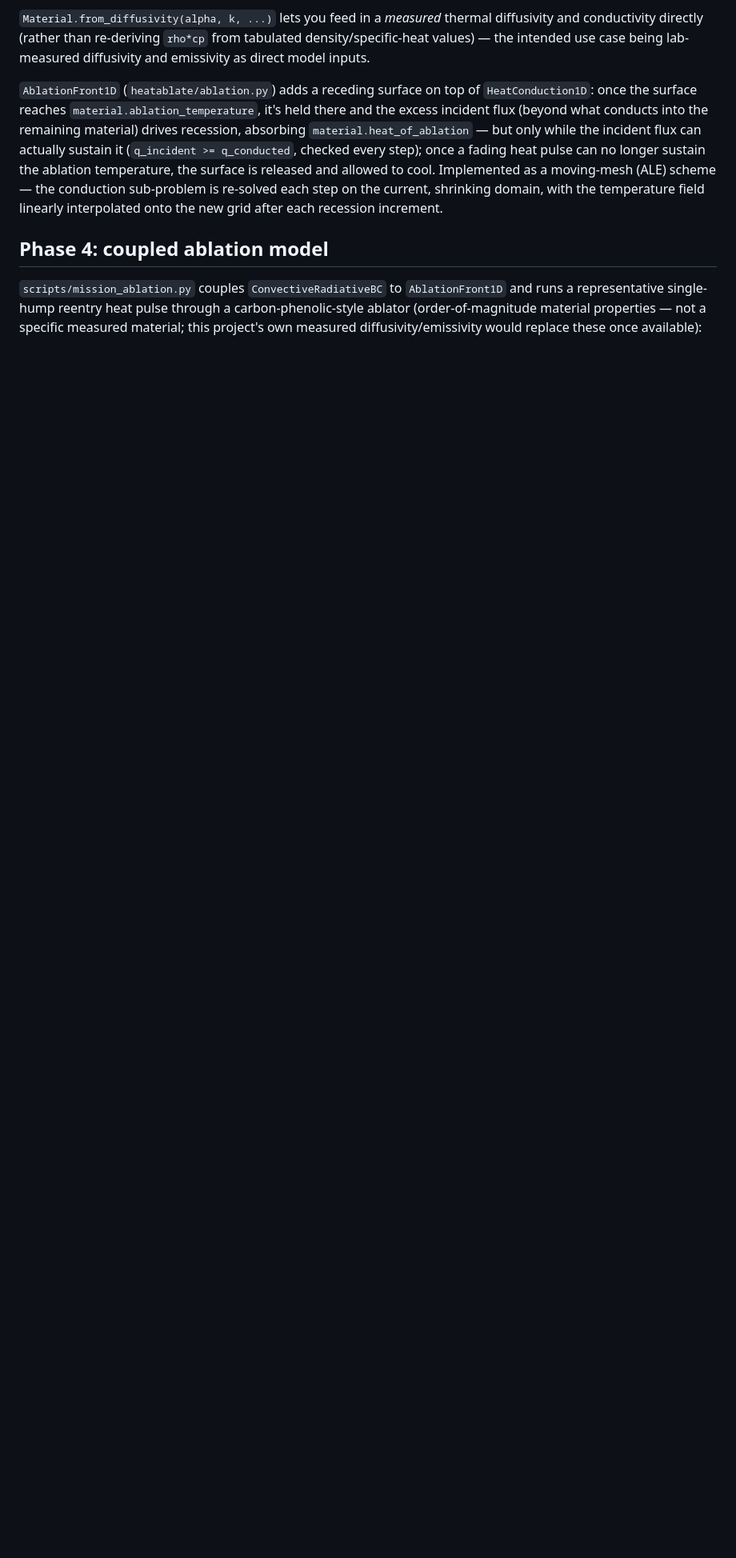
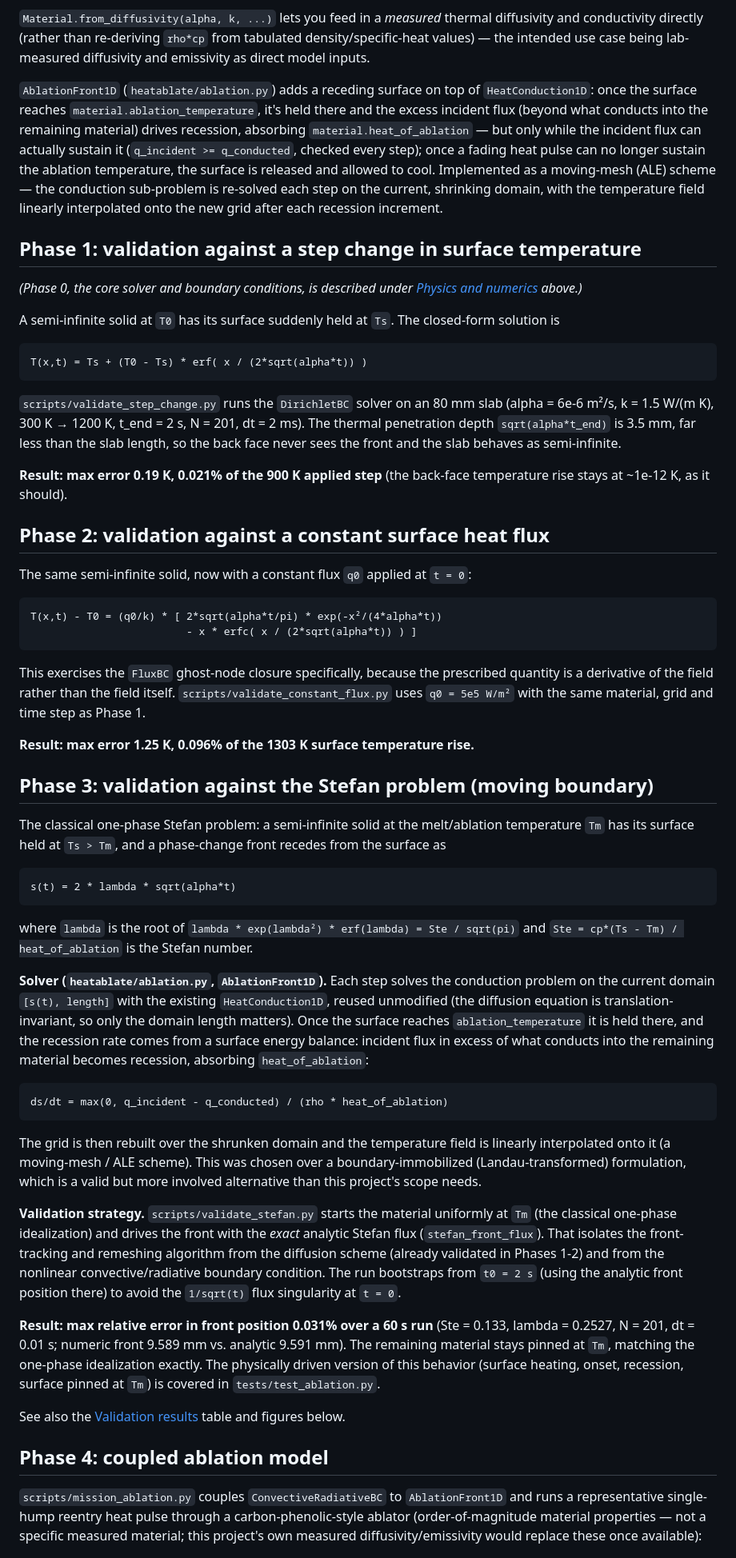
Before and after one commit to AlexF0643/1D-transient-heat-conduction-and-abaltion-model, a Markdown page: README.md, the part around the change. Shown at 80% size. Rendered like a GitHub page; blank space fills up the shorter version.

Commit message:
README: add Phase 1-3 sections (step change, constant flux, Stefan validations)
Co-Authored-By: Claude Sonnet 5.5 <noreply@anthropic.com>
Claude-Session: https://claude.ai/code/session_012bhaeY7yaVJaFopKJcxYWo

```diff
--- a/README.md
+++ b/README.md
@@ -150,6 +150,86 @@ temperature, the surface is released and allowed to cool. Implemented as
 a moving-mesh (ALE) scheme — the conduction sub-problem is re-solved each
 step on the current, shrinking domain, with the temperature field
 linearly interpolated onto the new grid after each recession increment.
+
+## Phase 1: validation against a step change in surface temperature
+
+*(Phase 0, the core solver and boundary conditions, is described under
+[Physics and numerics](#physics-and-numerics) above.)*
+
+A semi-infinite solid at `T0` has its surface suddenly held at `Ts`. The
+closed-form solution is
+
+    T(x,t) = Ts + (T0 - Ts) * erf( x / (2*sqrt(alpha*t)) )
+
+`scripts/validate_step_change.py` runs the `DirichletBC` solver on an 80 mm
+slab (alpha = 6e-6 m²/s, k = 1.5 W/(m K), 300 K → 1200 K, t_end = 2 s,
+N = 201, dt = 2 ms). The thermal penetration depth `sqrt(alpha*t_end)` is
+3.5 mm, far less than the slab length, so the back face never sees the
+front and the slab behaves as semi-infinite.
+
+**Result: max error 0.19 K, 0.021% of the 900 K applied step** (the
+back-face temperature rise stays at ~1e-12 K, as it should).
+
+## Phase 2: validation against a constant surface heat flux
+
+The same semi-infinite solid, now with a constant flux `q0` applied at
+`t = 0`:
+
+    T(x,t) - T0 = (q0/k) * [ 2*sqrt(alpha*t/pi) * exp(-x²/(4*alpha*t))
+                             - x * erfc( x / (2*sqrt(alpha*t)) ) ]
+
+This exercises the `FluxBC` ghost-node closure specifically, because the
+prescribed quantity is a derivative of the field rather than the field
+itself. `scripts/validate_constant_flux.py` uses `q0 = 5e5 W/m²` with the
+same material, grid and time step as Phase 1.
+
+**Result: max error 1.25 K, 0.096% of the 1303 K surface temperature rise.**
+
+## Phase 3: validation against the Stefan problem (moving boundary)
+
+The classical one-phase Stefan problem: a semi-infinite solid at the
+melt/ablation temperature `Tm` has its surface held at `Ts > Tm`, and a
+phase-change front recedes from the surface as
+
+    s(t) = 2 * lambda * sqrt(alpha*t)
+
+where `lambda` is the root of `lambda * exp(lambda²) * erf(lambda) = Ste / sqrt(pi)`
+and `Ste = cp*(Ts - Tm) / heat_of_ablation` is the Stefan number.
+
+**Solver (`heatablate/ablation.py`, `AblationFront1D`).** Each step solves
+the conduction problem on the current domain `[s(t), length]` with the
+existing `HeatConduction1D`, reused unmodified (the diffusion equation is
+translation-invariant, so only the domain length matters). Once the
+surface reaches `ablation_temperature` it is held there, and the recession
+rate comes from a surface energy balance: incident flux in excess of what
+conducts into the remaining material becomes recession, absorbing
+`heat_of_ablation`:
+
+    ds/dt = max(0, q_incident - q_conducted) / (rho * heat_of_ablation)
+
+The grid is then rebuilt over the shrunken domain and the temperature field
+is linearly interpolated onto it (a moving-mesh / ALE scheme). This was
+chosen over a boundary-immobilized (Landau-transformed) formulation, which
+is a valid but more involved alternative than this project's scope needs.
+
+**Validation strategy.** `scripts/validate_stefan.py` starts the material
+uniformly at `Tm` (the classical one-phase idealization) and drives the
+front with the *exact* analytic Stefan flux (`stefan_front_flux`). That
+isolates the front-tracking and remeshing algorithm from the diffusion
+scheme (already validated in Phases 1-2) and from the nonlinear
+convective/radiative boundary condition. The run bootstraps from
+`t0 = 2 s` (using the analytic front position there) to avoid the
+`1/sqrt(t)` flux singularity at `t = 0`.
+
+**Result: max relative error in front position 0.031% over a 60 s run**
+(Ste = 0.133, lambda = 0.2527, N = 201, dt = 0.01 s; numeric front
+9.589 mm vs. analytic 9.591 mm). The remaining material stays pinned at
+`Tm`, matching the one-phase idealization exactly. The physically driven
+version of this behavior (surface heating, onset, recession, surface
+pinned at `Tm`) is covered in `tests/test_ablation.py`.
+
+See also the [Validation results](#validation-results) table and figures
+below.
 
 ## Phase 4: coupled ablation model
 
```
